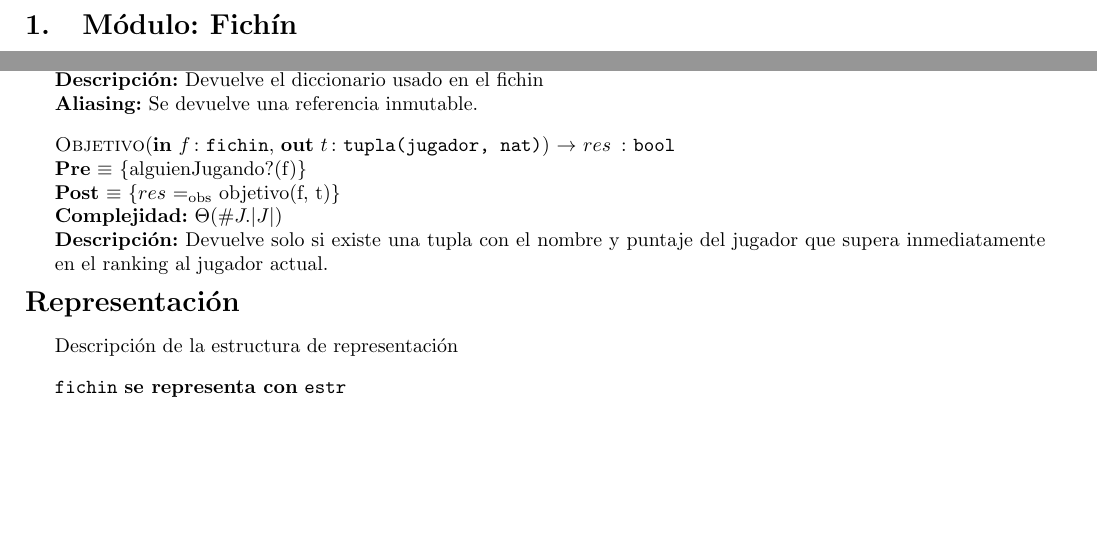
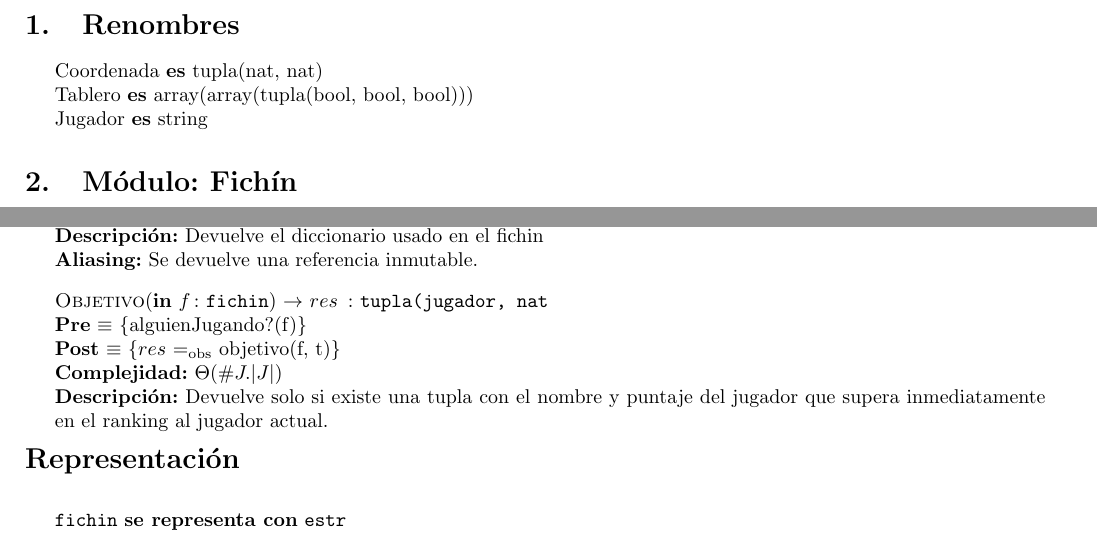
Before and after one commit to guillereyna/tp-algo2-2021-grupal, a LaTeX document (tpg3/cosas-tex/main.tex): two parts of pages 2 and 3 of 13, joined at a grey line, cut at the place of the change, the shorter picture padded with empty space. Compiled offline with pdfLaTeX.

Commit message:
asdfkjhasdf

```diff
--- a/tpg3/cosas-tex/main.tex
+++ b/tpg3/cosas-tex/main.tex
@@ -23,6 +23,14 @@
 \integrante{Chumacero, Carlos Nehemias}{492/20}{chumacero2013@gmail.com}
 
 \maketitle
+
+\section{Renombres}
+
+Coordenada \textbf{es} tupla(nat, nat)
+
+Tablero \textbf{es} array(array(tupla(bool, bool, bool)))
+
+Jugador \textbf{es} string
 
 \section{Módulo: Fichín}
 
@@ -97,7 +105,7 @@
 
 
     %OBJETIVO
-    \InterfazFuncion{Objetivo}{\In{f}{fichin}, \Out{t}{tupla(jugador, nat)}}{bool}%NOMBRE
+    \InterfazFuncion{Objetivo}{\In{f}{fichin}}{tupla(jugador, nat}%NOMBRE
     [alguienJugando?(f)]
     {$res$ $\igobs$ objetivo(f, t)}%POST
     [$\Theta(\# J.|J|)$]%COMPLEJIDAD
@@ -111,7 +119,7 @@
 %-----------------------------REPRESENTACION-----------------------
 \begin{Representacion}
 
-    Descripción de la estructura de representación
+    %Descripción de la estructura de representación
 
     \begin{Estructura}{fichin}[estr]%genero%estr
       \begin{Tupla}[estr]%
```
Also changed, not shown: tpg3/cosas-tex/main.tex (2 more changed lines).
